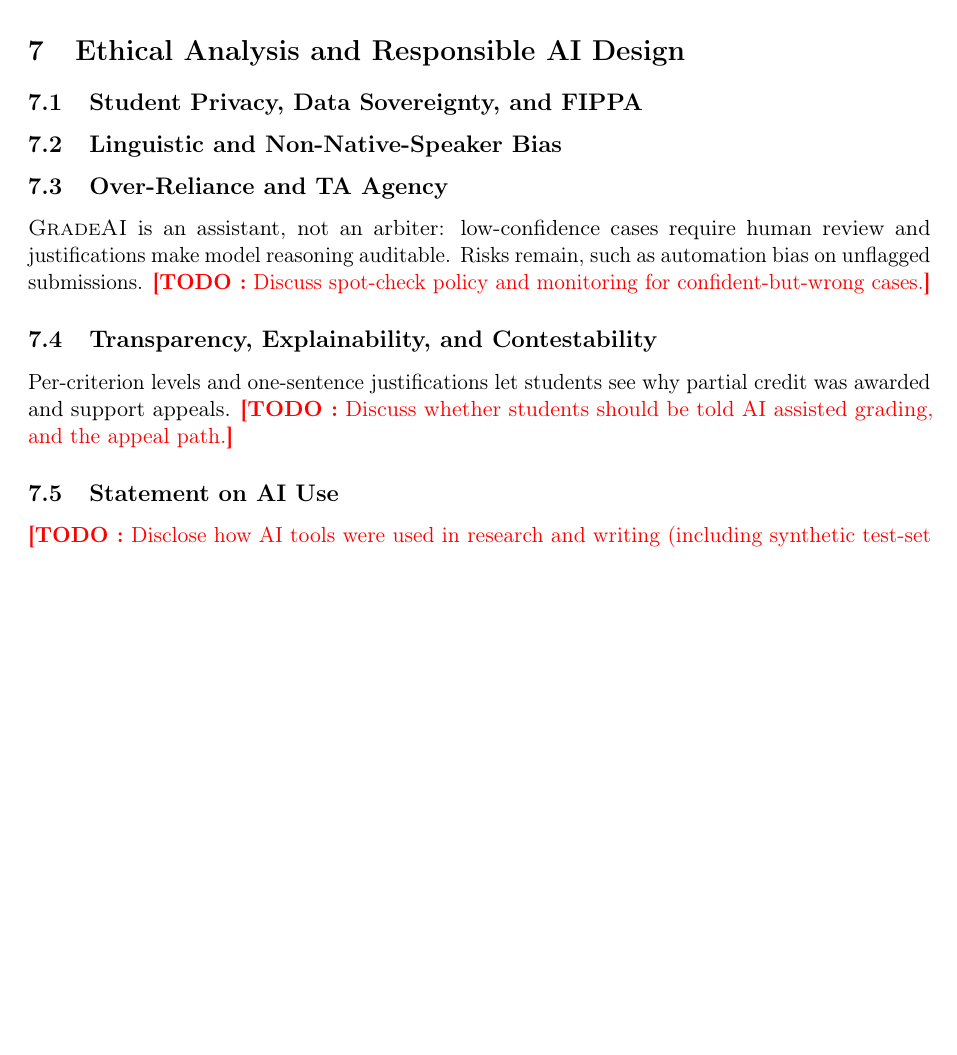
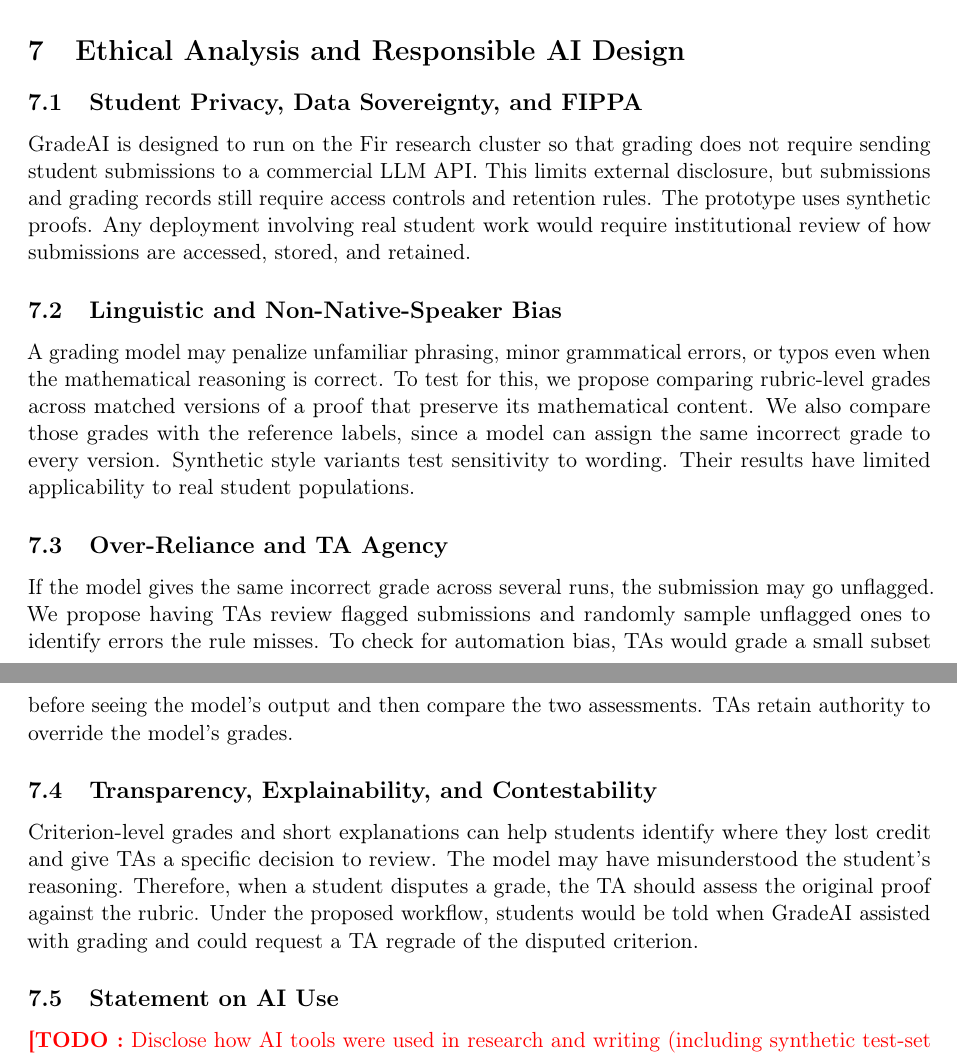
Before and after one commit to CSC392-CSC492-Building-AI-ML-systems/RedHat-x-IBM-InstructLab-Fall2026, a LaTeX paper (final_paper/final_paper_draft.tex): part of page 6 of 8 before the commit and two parts of pages 6 and 7 of 8 after it, the two joined at a grey line, cut so that both start at the same text, the shorter picture padded with empty space. Compiled offline with pdfLaTeX.

Commit message:
Add 7.1-7.4

```diff
--- a/final_paper/final_paper_draft.tex
+++ b/final_paper/final_paper_draft.tex
@@ -384,18 +384,16 @@ Base (zero-shot) & \ph{XX.X} & \ph{0.XX} & \ph{XX.X}\\
 % TODO [Name 1 + Name 2]: This section is course-critical (CSC398). Aim for ~1 page; tie to course readings.
 
 \subsection{Student Privacy, Data Sovereignty, and FIPPA}
-
+GradeAI is designed to run on the Fir research cluster so that grading does not require sending student submissions to a commercial LLM API. This limits external disclosure, but submissions and grading records still require access controls and retention rules. The prototype uses synthetic proofs. Any deployment involving real student work would require institutional review of how submissions are accessed, stored, and retained.
 
 \subsection{Linguistic and Non-Native-Speaker Bias}
+A grading model may penalize unfamiliar phrasing, minor grammatical errors, or typos even when the mathematical reasoning is correct. To test for this, we propose comparing rubric-level grades across matched versions of a proof that preserve its mathematical content. We also compare those grades with the reference labels, since a model can assign the same incorrect grade to every version. Synthetic style variants test sensitivity to wording. Their results have limited applicability to real student populations.
 
 \subsection{Over-Reliance and TA Agency}
-\gradeai{} is an assistant, not an arbiter: low-confidence cases require human review and justifications make model reasoning auditable.
-Risks remain, such as automation bias on unflagged submissions.
-\todo{}{Discuss spot-check policy and monitoring for confident-but-wrong cases.}
+If the model gives the same incorrect grade across several runs, the submission may go unflagged. We propose having TAs review flagged submissions and randomly sample unflagged ones to identify errors the rule misses. To check for automation bias, TAs would grade a small subset before seeing the model’s output and then compare the two assessments. TAs retain authority to override the model’s grades.
 
 \subsection{Transparency, Explainability, and Contestability}
-Per-criterion levels and one-sentence justifications let students see why partial credit was awarded and support appeals.
-\todo{}{Discuss whether students should be told AI assisted grading, and the appeal path.}
+Criterion-level grades and short explanations can help students identify where they lost credit and give TAs a specific decision to review. The model may have misunderstood the student's reasoning. Therefore, when a student disputes a grade, the TA should assess the original proof against the rubric. Under the proposed workflow, students would be told when GradeAI assisted with grading and could request a TA regrade of the disputed criterion.
 
 \subsection{Statement on AI Use}
 \todo{}{Disclose how AI tools were used in research and writing (including synthetic test-set generation and any drafting help) per CSC398 academic-integrity requirements.}
```
